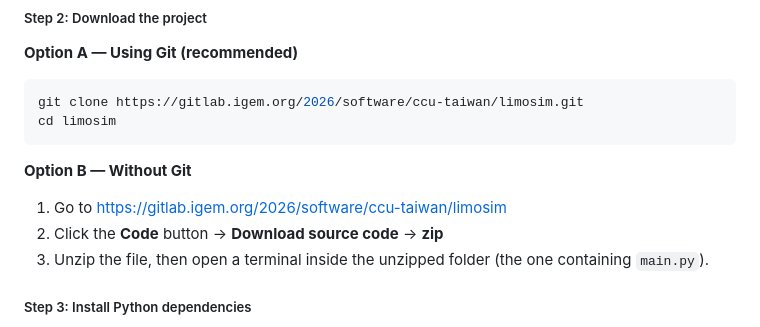
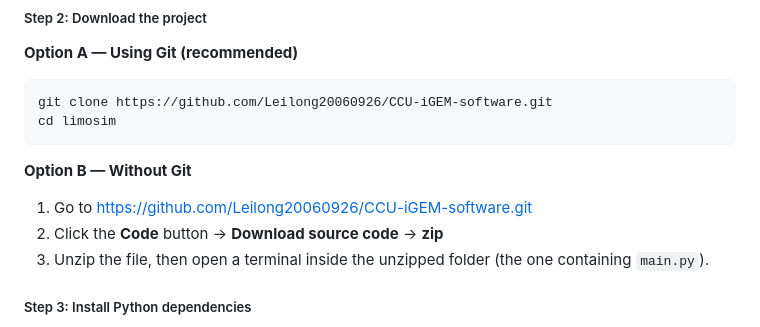
Before and after one commit to Leilong20060926/CCU-iGEM-software, a Markdown page: README.md, the part around the change. GitHub-like rendering.

Commit message:
Change project repository links to GitHub
Updated repository links in the README to point to GitHub.

````diff
--- a/README.md
+++ b/README.md
@@ -68,12 +68,12 @@ If either command shows an error, install it first:
 
 **Option A — Using Git (recommended)**
 ```bash
-git clone https://gitlab.igem.org/2026/software/ccu-taiwan/limosim.git
+git clone https://github.com/Leilong20060926/CCU-iGEM-software.git
 cd limosim
 ```
 
 **Option B — Without Git**
-1. Go to https://gitlab.igem.org/2026/software/ccu-taiwan/limosim
+1. Go to https://github.com/Leilong20060926/CCU-iGEM-software.git
 2. Click the **Code** button → **Download source code** → **zip**
 3. Unzip the file, then open a terminal inside the unzipped folder (the one containing `main.py`).
 
````
